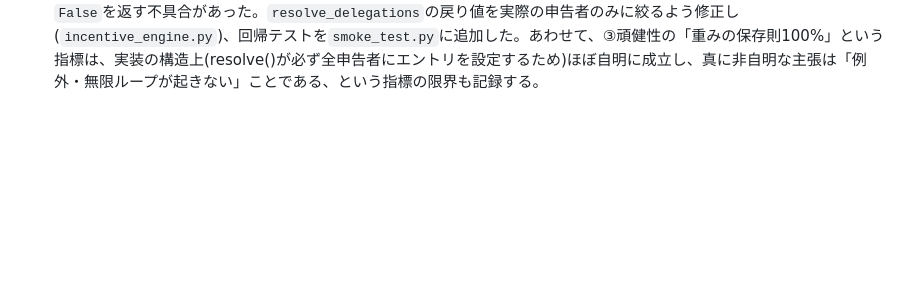
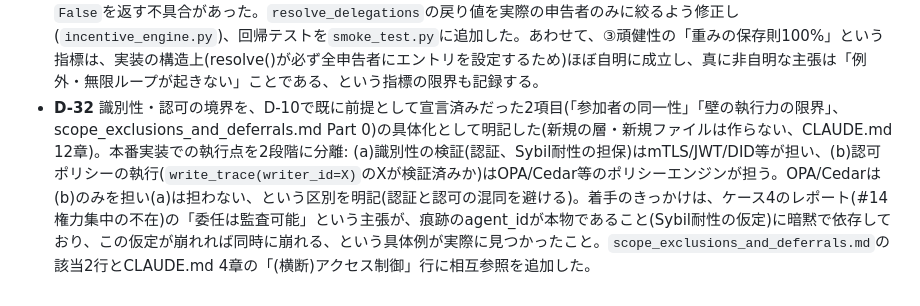
Before and after one commit to helium613/smas-case-template, a Markdown page: docs/DECISIONS.md, the part around the change. GitHub-like rendering; blank space fills up the shorter version.

```diff
--- a/docs/DECISIONS.md
+++ b/docs/DECISIONS.md
@@ -50,3 +50,4 @@
 - **D-29** ケース3振り返り(D-28に書かなかった2つの発見)。(a) ボルダ得点の操作可能性は候補数に依存する: 3候補・単独操作者(自分の真の1位が既に勝っている状況)では、真の2位の埋葬は最善でも同点にしかならず、クリーンな逆転例が作れない(`pref_voting`で実際に計算して確認)。候補を4つに増やし、埋葬の対象を2段落とす(2点分のスワング)ことで初めてクリーンな逆転例を構成できた。`mechanism_catalog.md`の「操作可能」という記述は定性的な注記に留まり、「どの程度操作しやすいか」は候補数依存の定量的な問題だと判明した。(b) quintのデフォルトバックエンド(初回自動ダウンロードされるRust評価器)に、D-19(Apalache/gRPC)とは別の新しい環境不具合を発見: 展開後の実ファイル名(`quint_evaluator.exe`)と起動コードが期待する名前(`quint-evaluator.exe`)が不一致でENOENTになる。ただし影響範囲を確認したところ、全3ケースの`generate_results_summary.py`は`--backend typescript`を明示指定しておりRust評価器を経由しないため、**レポート生成パイプラインはこの不具合の影響を受けない**。影響するのはバックエンド未指定の手元確認コマンドのみ。ローカルの`~/.quint/`キャッシュにファイルをコピーする回避策を行ったが、リポジトリ非依存のため`cases/proposal_voting/quint/README.md`に注記のみ追加し、コード変更は無し。
 - **D-30** 4ケース目「Liquid Democracy」(`cases/liquid_democracy/`)を実装。②誘因構造層は委任連鎖の解決(循環委任の検出・最大深さでの打ち切り)+二択単純多数決(支払いなし、mechanism_catalog.mdファミリー5)。ケース1〜3の「1エージェントの逸脱・操作」という筋書きとは異なり、集計方式(それ自体は耐戦略性を満たす二択多数決)の操作可能性は問わず、委任構造そのものが持ち込む問題に主眼を置いた: (a)全員が忠実に委任した場合、委任なしの直接投票と同じ結果になる「忠実性」を実証し、評価観点#19(委任連鎖を通した誘因構造の伝播の妥当性、プロジェクト開始以来一度も検証されていなかった)を初めて確認、(b)循環委任(frank→grace→heidi→frank)を注入し、解決が例外なく停止し(打ち切りルールと同じ思想を連鎖解決の粒度で適用)、循環内の票のみが無効化されることを実証、(c)スーパー代理人(4人が1人に委任)のシナリオで、#14(権力集中の不在)の定義を再検討: 自発的・監査可能・可逆的な委任による重みの集中は、「1主体が他者の運命を一方的に決める」という#14本来の懸念とは性質が異なると整理した。③頑健性はケース3(戦略的操作の成功率)とは異なる軸(ランダムな委任グラフに対する構造的頑健性: 重みの保存則・停止性)を測ることを明記。A側(Declaration/ActionOutput)にdelegate_to(委任先)を追加、declared_rankingに続き2ケース連続の追加となったため、5ケース目以降も同様の追加が必要になった場合は汎用ペイロードへの設計変更を再検討する旨をスキーマのdocstringに明記した(CLAUDE.md 11章)。LangGraphは前回(ケース3)で検証済みのため本ケースでは不使用(ギャップの再検証は不要と判断)。全4ケースのsmoke_test.pyで後方互換性を確認済み。残るギャップ: `pygambit`による結託耐性(#5)の検証は引き続き未着手。
 - **D-31** ケース4振り返り(D-30に書かなかった発見、実バグの修正を含む)。(a) Quintの「効果システム」の制約を発見: `any{}`の全分岐は同じ変数集合を更新しなければならず、`resolve`/`voidByDepth`が`hopsTaken'`を明示更新していなかったため型検査エラーになった(`hopsTaken' = hopsTaken`という無変化の明示更新で解決)。ケース1〜3は状態変数が1つだけだったため気づく機会がなかった。(b) ケース4は、ゲーム理論的パラメータ調整(ケース2)や候補数調整(ケース3)を要さない、標準的なグラフ探索アルゴリズムだったため、smoke_test.pyが初回実行で全項目パスした初めてのケース。(c) **実バグを発見・修正**: `delegate_to`が実在しないagent_id(誤字・離脱済み等)を指す場合、`resolve_delegations`の戻り値に、その存在しない委任先自体がエントリとして紛れ込み、`weight_conservation_holds`(重みの保存則)が本来成立すべき場面で`False`を返す不具合があった。`resolve_delegations`の戻り値を実際の申告者のみに絞るよう修正し(`incentive_engine.py`)、回帰テストを`smoke_test.py`に追加した。あわせて、③頑健性の「重みの保存則100%」という指標は、実装の構造上(resolve()が必ず全申告者にエントリを設定するため)ほぼ自明に成立し、真に非自明な主張は「例外・無限ループが起きない」ことである、という指標の限界も記録する。
+- **D-32** 識別性・認可の境界を、D-10で既に前提として宣言済みだった2項目(「参加者の同一性」「壁の執行力の限界」、scope_exclusions_and_deferrals.md Part 0)の具体化として明記した(新規の層・新規ファイルは作らない、CLAUDE.md 12章)。本番実装での執行点を2段階に分離: (a)識別性の検証(認証、Sybil耐性の担保)はmTLS/JWT/DID等が担い、(b)認可ポリシーの執行(`write_trace(writer_id=X)`のXが検証済みか)はOPA/Cedar等のポリシーエンジンが担う。OPA/Cedarは(b)のみを担い(a)は担わない、という区別を明記(認証と認可の混同を避ける)。着手のきっかけは、ケース4のレポート(#14権力集中の不在)の「委任は監査可能」という主張が、痕跡のagent_idが本物であること(Sybil耐性の仮定)に暗黙で依存しており、この仮定が崩れれば同時に崩れる、という具体例が実際に見つかったこと。`scope_exclusions_and_deferrals.md`の該当2行とCLAUDE.md 4章の「(横断)アクセス制御」行に相互参照を追加した。
```
Also changed, not shown: CLAUDE.md (+1 -1 lines), docs/scope_exclusions_and_deferrals.md (+2 -2 lines).
